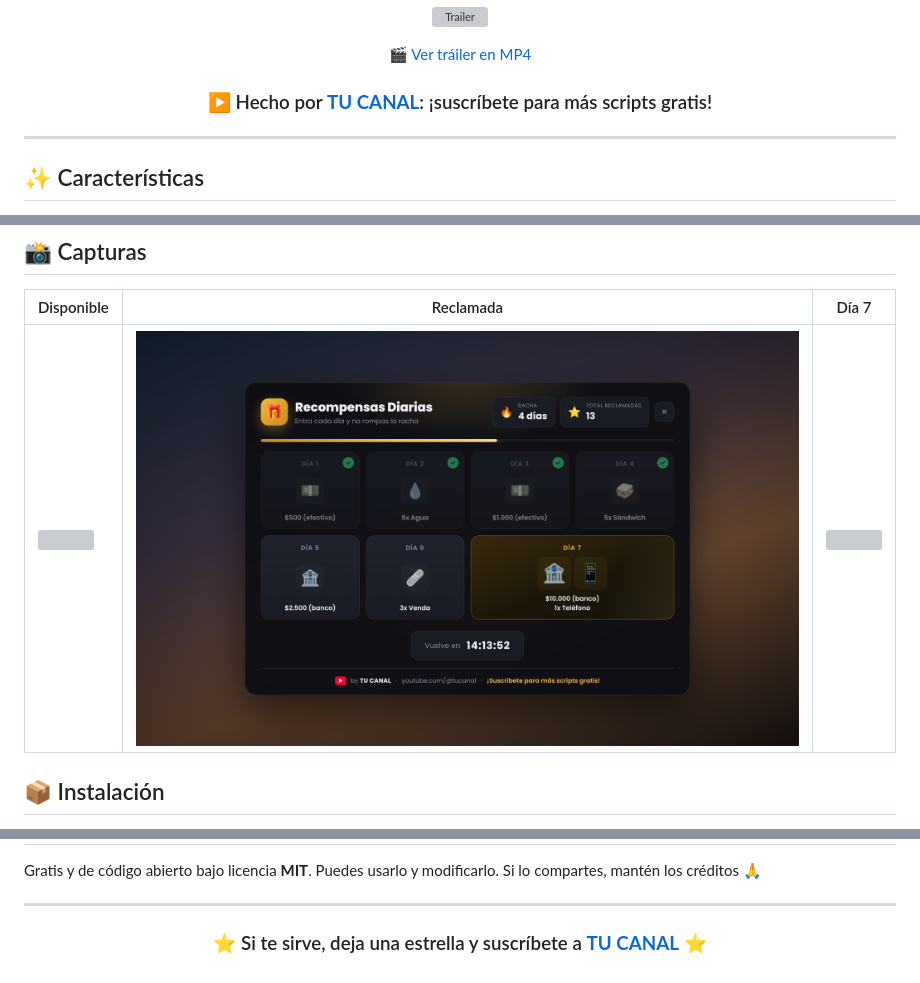
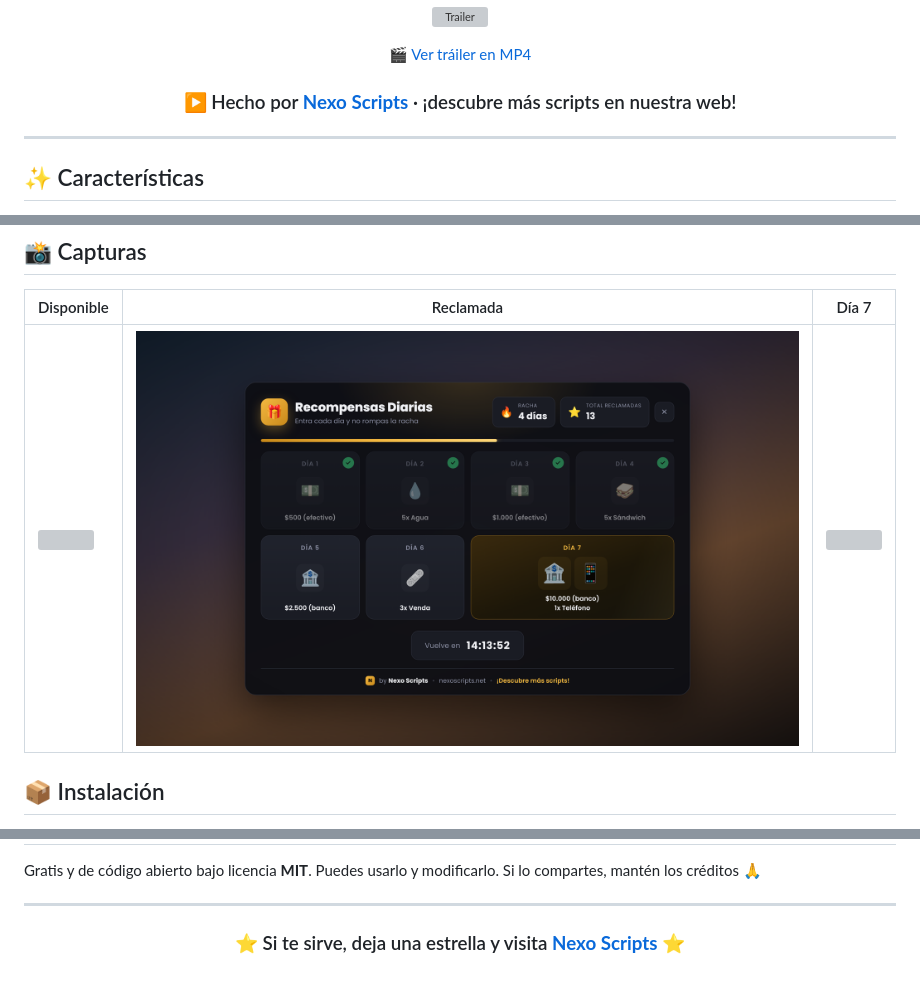
Before and after one commit to apadronmahugo-dot/fivem-dailyrewards, a Markdown page: README.md, 3 parts joined by grey strips. Drawn GitHub-style; pictures changed too: docs/2-reclamado.png; grey boxes are pictures that could not be loaded.

Commit message:
Branding Nexo Scripts en script, README, capturas y tráiler
Co-Authored-By: Claude Opus 5.5 <noreply@anthropic.com>
Claude-Session: https://claude.ai/code/session_012EEUxuu8dJBrkUvLUXneLi

```diff
--- a/README.md
+++ b/README.md
@@ -9,7 +9,7 @@ Compatible con **ESX · QBCore · QBox · Standalone**. Sin SQL. 100% gratis.
 
 🎬 [Ver tráiler en MP4](docs/trailer.mp4)
 
-### ▶ Hecho por **[TU CANAL](https://youtube.com/@tucanal)**: ¡suscríbete para más scripts gratis!
+### ▶ Hecho por **[Nexo Scripts](https://nexoscripts.net/en)** · ¡descubre más scripts en nuestra web!
 
 </div>
 
@@ -110,6 +110,6 @@ Si lo compartes, mantén los créditos 🙏
 
 <div align="center">
 
-### ⭐ Si te sirve, deja una estrella y suscríbete a **[TU CANAL](https://youtube.com/@tucanal)** ⭐
+### ⭐ Si te sirve, deja una estrella y visita **[Nexo Scripts](https://nexoscripts.net/en)** ⭐
 
 </div>
```
Also changed, not shown: 9 other files.
